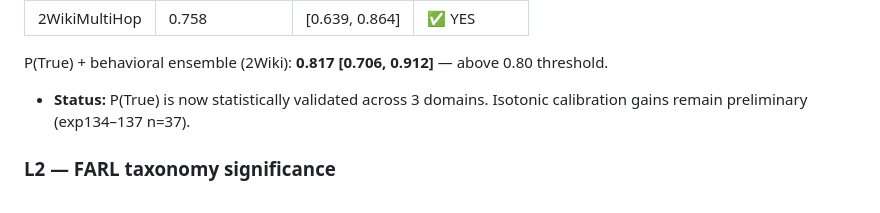
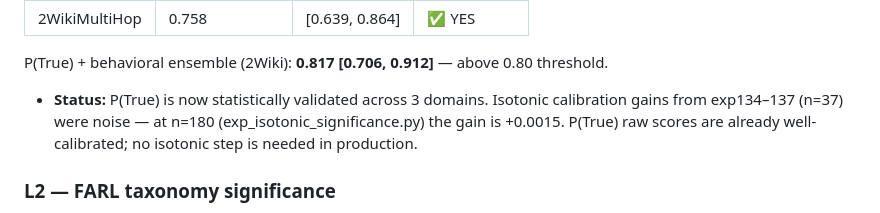
Before and after one commit to Avighan/llm-guard-kit, a Markdown page: docs/scope_limitations.md, the part around the change. GitHub-like rendering.

Commit message:
docs: isotonic calibration gain = noise at n=180 (exp_isotonic_significance)
exp134-137 showed +0.042 AUROC gain from isotonic calibration at n=37 — too
small to trust. At n=180 (exp_isotonic_significance.py, $0, all cached):
  gain = +0.0015 (pooled), 0.0000 per-domain
P(True) raw is already well-calibrated; no isotonic step needed in production.

Co-Authored-By: Claude Sonnet 4.6 <noreply@anthropic.com>

```diff
--- a/docs/scope_limitations.md
+++ b/docs/scope_limitations.md
@@ -98,7 +98,9 @@ complex multi-hop tasks where failure modes are richer.
 P(True) + behavioral ensemble (2Wiki): **0.817 [0.706, 0.912]** — above 0.80 threshold.
 
 - **Status:** P(True) is now statistically validated across 3 domains.
-  Isotonic calibration gains remain preliminary (exp134–137 n=37).
+  Isotonic calibration gains from exp134–137 (n=37) were noise — at n=180
+  (exp_isotonic_significance.py) the gain is +0.0015. P(True) raw scores are
+  already well-calibrated; no isotonic step is needed in production.
 
 ### L2 — FARL taxonomy significance
 
```
